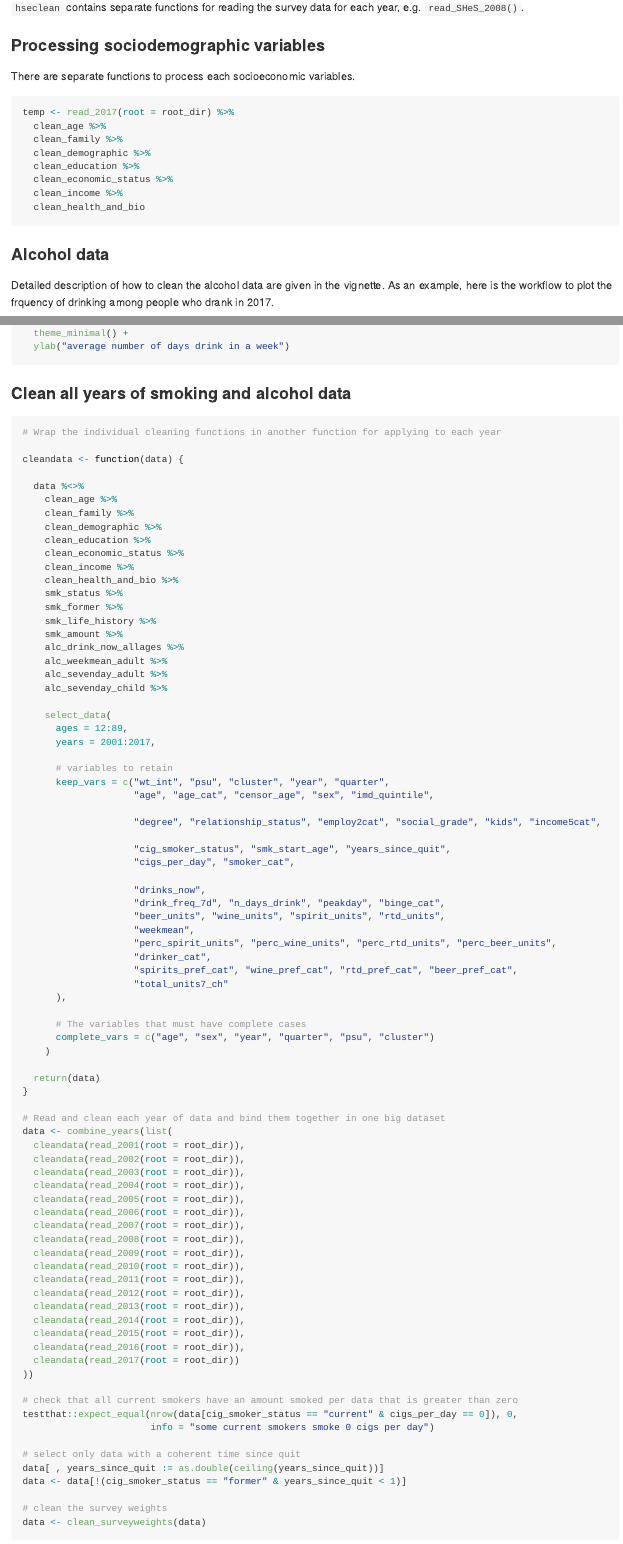
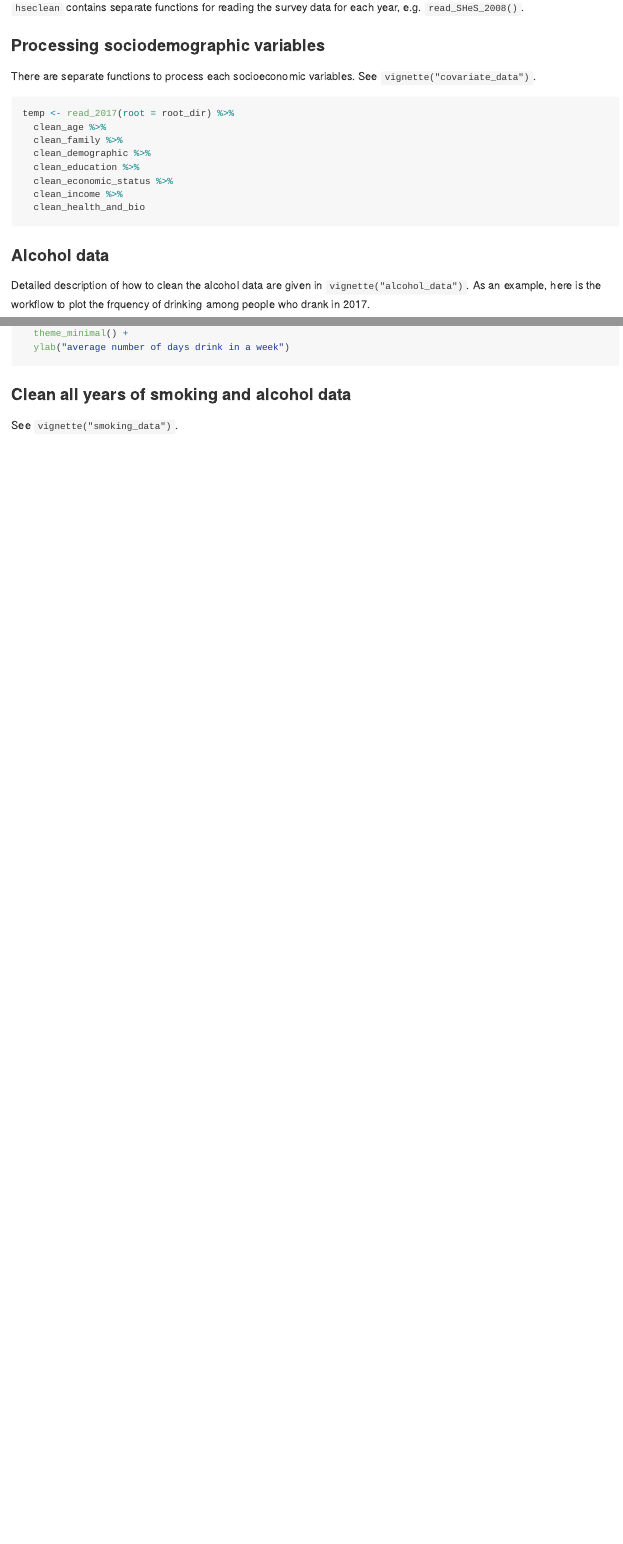
Before and after one commit to stapm-platform/hseclean, an R Markdown document (README.Rmd): the page in a window 1100 px wide, from 1880 px down, and a second part further down, joined at a grey line. The pictures show the output file README.md that the author committed with the source, drawn offline in the style of GitHub; badge pictures from the web are left out.

Commit message:
added refs to vignettes

````diff
--- a/README.Rmd
+++ b/README.Rmd
@@ -83,7 +83,7 @@
 
 ### Processing sociodemographic variables
 
-There are separate functions to process each socioeconomic variables.
+There are separate functions to process each socioeconomic variables. See `vignette("covariate_data")`.
 
 ```{r cleanses, eval = F}
 temp <- read_2017(root = root_dir) %>%
@@ -97,7 +97,7 @@
 ```
 
 ### Alcohol data
-Detailed description of how to clean the alcohol data are given in the vignette. As an example, here is the workflow to plot the frquency of drinking among people who drank in 2017.
+Detailed description of how to clean the alcohol data are given in `vignette("alcohol_data")`. As an example, here is the workflow to plot the frquency of drinking among people who drank in 2017.
 
 ```{r drinkfreq, eval = F}
 # Frequency of drinking in 2017 among drinkers
@@ -115,6 +115,8 @@
 ```
 
 ### Clean all years of smoking and alcohol data
+
+See `vignette("smoking_data")`.
 
 ```{r readalldata, eval = F}
 # Wrap the individual cleaning functions in another function for applying to each year
````
Also changed, not shown: vignettes/alcohol_data.Rmd (+1 -1 lines), vignettes/smoking_data.Rmd (+1 -1 lines), README.md, README.Rmd (2 more changed lines).
